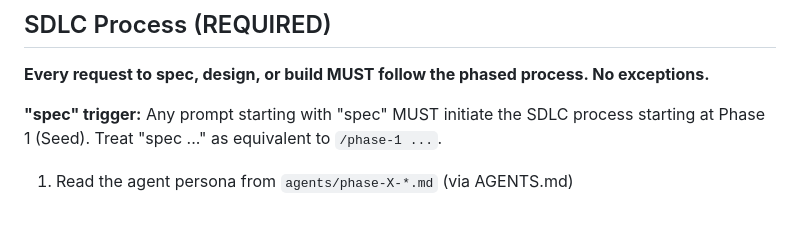
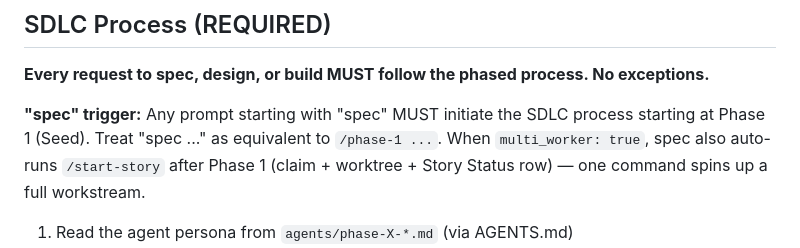
Before and after one commit to markoreta-os/landingpage, a Markdown page: CLAUDE.md, the part around the change. Drawn GitHub-style; blank space fills up the shorter version.

Commit message:
sdlc: update submodule to latest

```diff
--- a/CLAUDE.md
+++ b/CLAUDE.md
@@ -9,7 +9,7 @@
 
 **Every request to spec, design, or build MUST follow the phased process. No exceptions.**
 
-**"spec" trigger:** Any prompt starting with "spec" MUST initiate the SDLC process starting at Phase 1 (Seed). Treat "spec ..." as equivalent to `/phase-1 ...`.
+**"spec" trigger:** Any prompt starting with "spec" MUST initiate the SDLC process starting at Phase 1 (Seed). Treat "spec ..." as equivalent to `/phase-1 ...`. When `multi_worker: true`, spec also auto-runs `/start-story` after Phase 1 (claim + worktree + Story Status row) — one command spins up a full workstream.
 
 1. Read the agent persona from `agents/phase-X-*.md` (via AGENTS.md)
 2. Adopt that persona's role and approach
```
Also changed, not shown: GEMINI.md (+1 -1 lines).
